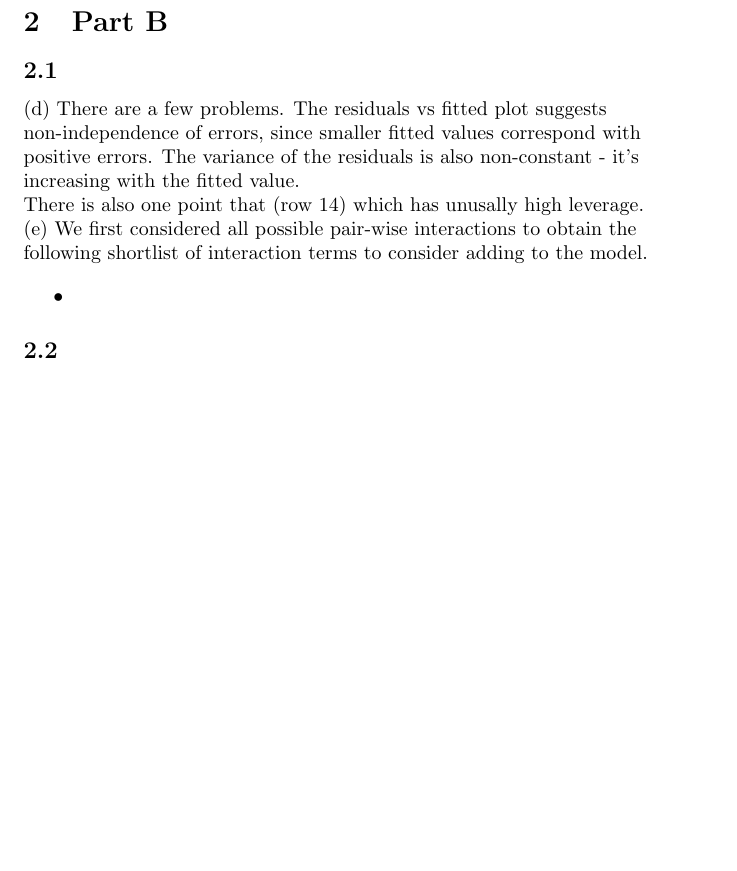
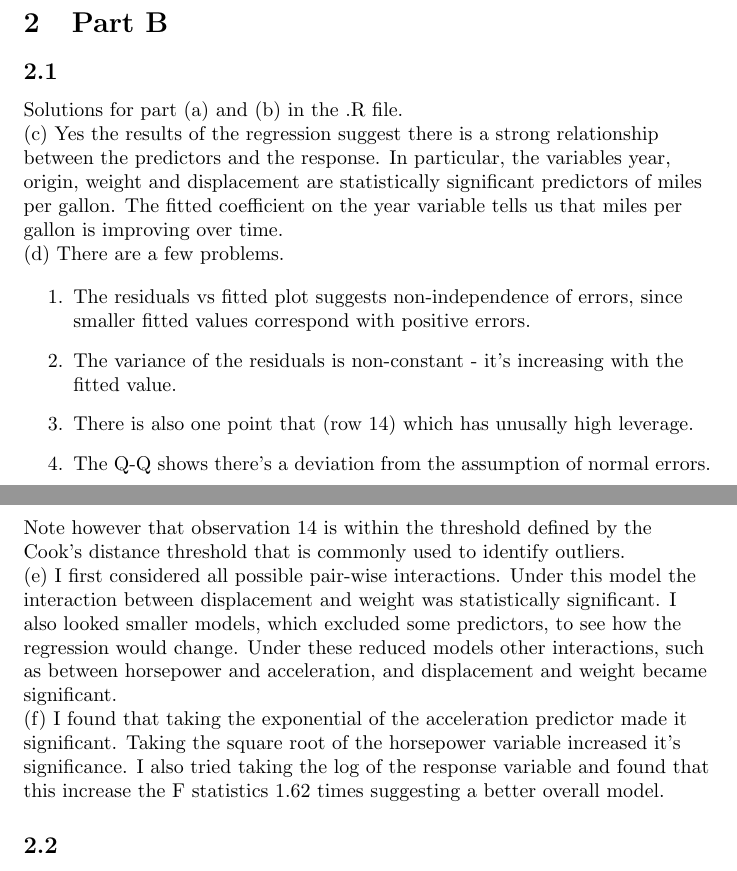
Before and after one commit to Viv-Crowe/stat-learning, a LaTeX document (a2.tex): part of page 3 of 4 before the commit and two parts of pages 3 and 4 of 4 after it, the two joined at a grey line, cut so that both start at the same text, the shorter picture padded with empty space. Compiled offline with pdfLaTeX.

Commit message:
Finished A2

```diff
--- a/a2.tex
+++ b/a2.tex
@@ -140,20 +140,37 @@
         which is a reduced, weight least squares problem.
 
     \section{Part B}
+
     \subsection{}
-    (d) There are a few problems. The residuals vs fitted plot suggests non-independence of errors,
-    since smaller fitted values correspond with positive errors.
-    The variance of the residuals is also non-constant - it's increasing with the fitted value.
+    Solutions for part (a) and (b) in the .R file.
 
-    There is also one point that (row 14) which has unusally high leverage.
+    (c) Yes the results of the regression suggest there is a strong relationship between
+    the predictors and the response. In particular, the variables year, origin, weight and displacement
+    are statistically significant predictors of miles per gallon. The fitted coefficient on the year
+    variable tells us that miles per gallon is improving over time.
 
-    (e) We first considered all possible pair-wise interactions to obtain the following shortlist of
-    interaction terms to consider adding to the model.
+    (d) There are a few problems.
 
-    \begin{itemize}
-        \item
-    \end{itemize}
+    \begin{enumerate}
+        \item  The residuals vs fitted plot suggests non-independence of errors,
+        since smaller fitted values correspond with positive errors.
+        \item The variance of the residuals is non-constant - it's increasing with the fitted value.
+        \item There is also one point that (row 14) which has unusally high leverage.
+        \item The Q-Q shows there's a deviation from the assumption of normal errors.
+    \end{enumerate}
 
+    Note however that observation 14 is within the threshold defined by the Cook's distance threshold that is commonly
+    used to identify outliers. \par
+
+    (e) I first considered all possible pair-wise interactions. Under this model the interaction between displacement and
+    weight was statistically significant. I also looked smaller models, which excluded some predictors, to see how the
+    regression would change. Under these reduced models other interactions, such as between horsepower and
+    acceleration, and displacement and weight became significant.
+
+    (f) I found that taking the exponential of the acceleration predictor made it significant.
+    Taking the square root of the horsepower variable increased it's significance. I also tried taking the log of
+    the response variable and found that this increase the F statistics 1.62 times suggesting
+    a better overall model.
 
     \subsection{}
 
```
Also changed, not shown: a2.tex (4 more changed lines), 1 other file.
